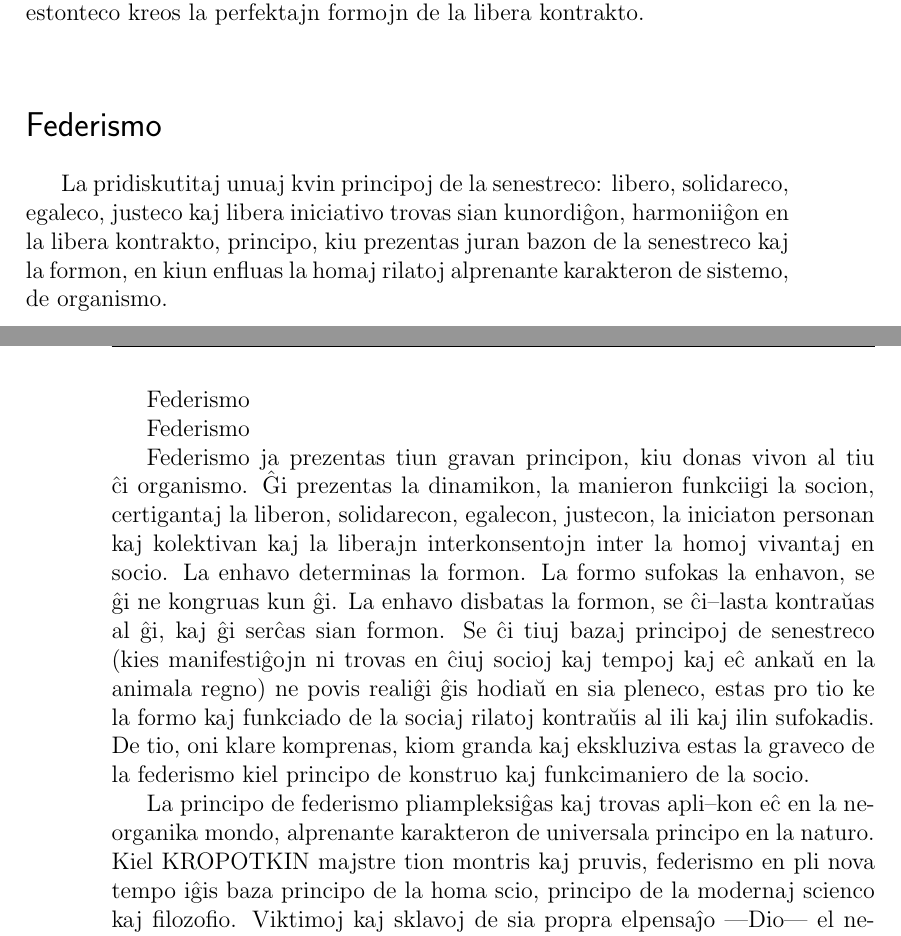
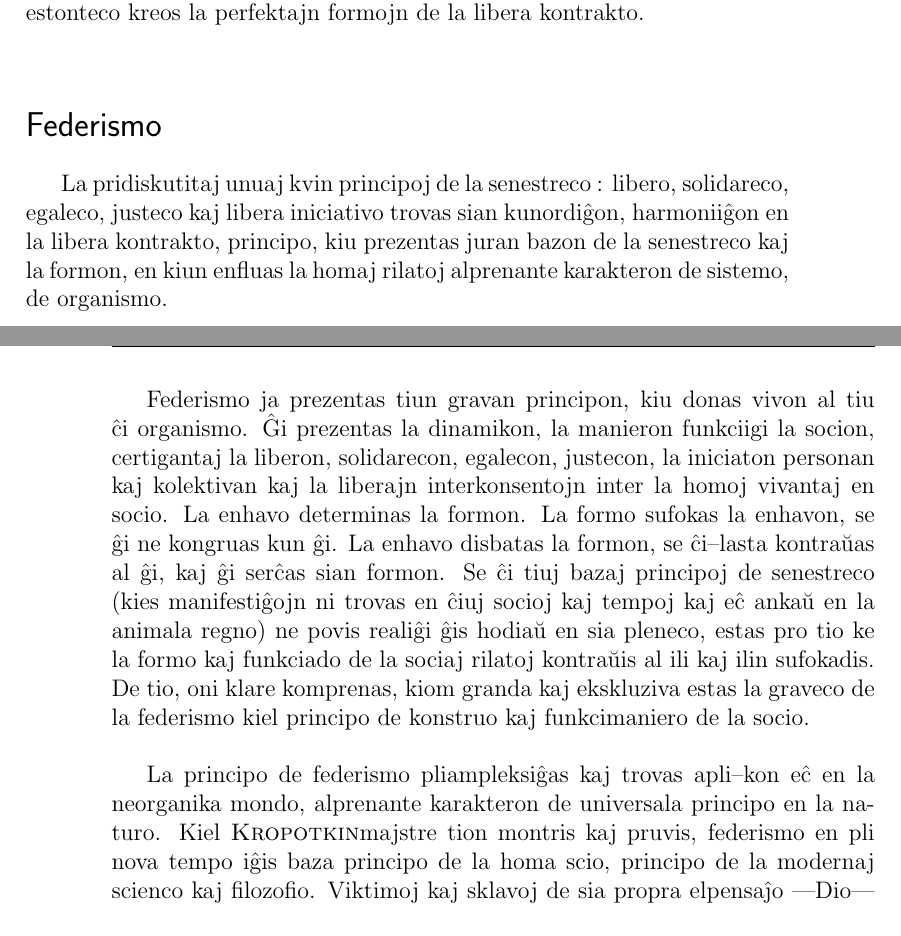
Before and after one commit to survoje77/esperanto, a LaTeX book (anarkiismo/anarkiismo.tex, which reads anarkiismo/08-federismo.tex): two parts of pages 23 and 24 of 32, joined at a grey line, cut so that both start at the same text. The pictures show the PDF file anarkiismo/anarkiismo.pdf that the author committed with the source.

Commit message:
daùrigo

```diff
--- a/anarkiismo/08-federismo.tex
+++ b/anarkiismo/08-federismo.tex
@@ -2,25 +2,26 @@
 \addcontentsline{toc}{section}{Federismo}
 \indent
 
-La pridiskutitaj unuaj kvin principoj de la senestreco: libero, solidareco, egaleco, justeco kaj libera iniciativo trovas sian kunordiĝon, harmoniiĝon en la libera kontrakto, principo, kiu prezentas juran bazon de la senestreco kaj la formon, en kiun enfluas la homaj rilatoj alprenante karakteron de sistemo, de organismo.
+\para{La pridiskutitaj unuaj kvin principoj de la senestreco : libero, solidareco, egaleco, justeco kaj libera iniciativo trovas sian kunordiĝon, harmoniiĝon en la libera kontrakto, principo, kiu prezentas juran bazon de la senestreco kaj la formon, en kiun enfluas la homaj rilatoj alprenante karakteron de sistemo, de organismo.}
 
-Federismo
+\para{Federismo ja prezentas tiun gravan principon, kiu donas vivon al tiu ĉi organismo. Ĝi prezentas la dinamikon, la manieron funkciigi la socion, certigantaj la liberon, solidarecon, egalecon, justecon, la iniciaton personan kaj kolektivan kaj la liberajn interkonsentojn inter la homoj vivantaj en socio. La enhavo determinas la formon. La formo sufokas la enhavon, se ĝi ne kongruas kun ĝi. La enhavo disbatas la formon, se ĉi–lasta kontraŭas al ĝi, kaj ĝi serĉas sian formon. Se ĉi tiuj bazaj principoj de senestreco (kies manifestiĝojn ni trovas en ĉiuj socioj kaj tempoj kaj eĉ ankaŭ en la animala regno) ne povis realiĝi ĝis hodiaŭ en sia pleneco, estas pro tio ke la formo kaj funkciado de la sociaj rilatoj kontraŭis al ili kaj ilin sufokadis. De tio, oni klare komprenas, kiom granda kaj ekskluziva estas la graveco de la federismo kiel principo de konstruo kaj funkcimaniero de la socio.}
 
-Federismo
+\para{La principo de federismo pliampleksiĝas kaj trovas apli–kon eĉ en la neorganika mondo, alprenante karakteron de universala principo en la naturo. Kiel \qui{Kropotkin} majstre tion montris kaj pruvis, federismo en pli nova tempo iĝis baza principo de la homa scio, principo de la modernaj scienco kaj filozofio. Viktimoj kaj sklavoj de sia propra elpensaĵo —Dio— el nememoreblaj tempoj la homoj vivis kun erara ideo pri la kosmo, vidante en ĉio kaj ĉie simpligitan skemon de «centron kaj periferio«. La centro, la sumo, la granda dimensio estas la fonto de l’ forto, energio kaj vivo. La periferio estas respeguliĝo. Ĉio komenciĝas ekde la centro kaj iras al la periferio. Ĉio ĉirkaŭiras la centron, subiĝas al, determinas sian pozicion laŭ, kaj dependas de la centro. En la imago pri kosmostrukturo la tero estis ĝis la 16–a jarcento konsiderata kiel la centro. Ĉio videbla en la Universo ĉirkaŭiris la teron, submetiĝis al ĝi kaj ekzistis nur por ĝi —la suno, luno, steloj, planedoj. Poste oni komprenis, kaj estis konstatite de la astronomoj, ke la tero prezentiĝas kiel nur sablero en la kosmo, kompare ekzemple kun la suno, ĉirkaŭ kiu ĝi fakte rondiras. Oni konstatis same, ke la suno ne estas ununura, ke multego da aliaj sunaj sistemoj ekzistas; kompare kun ili, ĝi prezentiĝas kiel nur sensignifa stelo. Sekvante ĉi tiun vojon de la disvastiĝo de siaj scioj kaj vizioj pri strukturo de la Universo, la astronomoj konstatis, ke ties senlimeco, samkiel nova principo de interrilatoj inter ties konsistpartoj, atingas al neado de la ideo pri centroj. La scienca serĉado forlasis siajn preferojn al la grandaj ensembloj kaj turnis sian rigardon al la konsistpartoj, vidante ĉiam pli kaj pli fore al la nemezureblaj eretoj. Tiel oni konstatis, ke la universala gravito ne prezentas skemon de «centro kaj periferio», sed ke ĝi estas rezultanto de senlima nombro da fortoj interagantaj kaj kontraŭagantaj, kie ĉiu parteto —eĉ la plej mikroskopa inter la miliardoj da nemezureblaj eretoj, kiuj plenigas la universon— havas sian lokon, gravecon kaj influon.}
 
-Federismo ja prezentas tiun gravan principon, kiu donas vivon al tiu ĉi organismo. Ĝi prezentas la dinamikon, la manieron funkciigi la socion, certigantaj la liberon, solidarecon, egalecon, justecon, la iniciaton personan kaj kolektivan kaj la liberajn interkonsentojn inter la homoj vivantaj en socio. La enhavo determinas la formon. La formo sufokas la enhavon, se ĝi ne kongruas kun ĝi. La enhavo disbatas la formon, se ĉi–lasta kontraŭas al ĝi, kaj ĝi serĉas sian formon. Se ĉi tiuj bazaj principoj de senestreco (kies manifestiĝojn ni trovas en ĉiuj socioj kaj tempoj kaj eĉ ankaŭ en la animala regno) ne povis realiĝi ĝis hodiaŭ en sia pleneco, estas pro tio ke la formo kaj funkciado de la sociaj rilatoj kontraŭis al ili kaj ilin sufokadis. De tio, oni klare komprenas, kiom granda kaj ekskluziva estas la graveco de la federismo kiel principo de konstruo kaj funkcimaniero de la socio.
+\para{Tiu ĉi nova vizio pri la mondo, tiu ĉi rigardo super la aĵoj, tiu ĉi nova sinteno antaŭ la fenomenoj perceptitaj pere de niaj sensorganoj, larĝiĝis super ĉiuj sciencaj esploroj kaj etendiĝis super la tuta neorganika kaj organika materio, ampleksante ankaŭ la homsocion kaj nian internan mondon.}
 
-La principo de federismo pliampleksiĝas kaj trovas apli–kon eĉ en la neorganika mondo, alprenante karakteron de universala principo en la naturo. Kiel KROPOTKIN majstre tion montris kaj pruvis, federismo en pli nova tempo iĝis baza principo de la homa scio, principo de la modernaj scienco kaj filozofio. Viktimoj kaj sklavoj de sia propra elpensaĵo —Dio— el nememoreblaj tempoj la homoj vivis kun erara ideo pri la kosmo, vidante en ĉio kaj ĉie simpligitan skemon de «centron kaj periferio«. La centro, la sumo, la granda dimensio estas la fonto de l’ forto, energio kaj vivo. La periferio estas respeguliĝo. Ĉio komenciĝas ekde la centro kaj iras al la periferio. Ĉio ĉirkaŭiras la centron, subiĝas al, determinas sian pozicion laŭ, kaj dependas de la centro. En la imago pri kosmostrukturo la tero estis ĝis la 16–a jarcento konsiderata kiel la centro. Ĉio videbla en la Universo ĉirkaŭiris la teron, submetiĝis al ĝi kaj ekzistis nur por ĝi —la suno, luno, steloj, planedoj. Poste oni komprenis, kaj estis konstatite de la astronomoj, ke la tero prezentiĝas kiel nur sablero en la kosmo, kompare ekzemple kun la suno, ĉirkaŭ kiu ĝi fakte rondiras. Oni konstatis same, ke la suno ne estas ununura, ke multego da aliaj sunaj sistemoj ekzistas; kompare kun ili, ĝi prezentiĝas kiel nur sensignifa stelo. Sekvante ĉi tiun vojon de la disvastiĝo de siaj scioj kaj vizioj pri strukturo de la Universo, la astronomoj konstatis, ke ties senlimeco, samkiel nova principo de interrilatoj inter ties konsistpartoj, atingas al neado de la ideo pri centroj. La scienca serĉado forlasis siajn preferojn al la grandaj ensembloj kaj turnis sian rigardon al la konsistpartoj, vidante ĉiam pli kaj pli fore al la nemezureblaj eretoj. Tiel oni konstatis, ke la universala gravito ne prezentas skemon de «centro kaj periferio», sed ke ĝi estas rezultanto de senlima nombro da fortoj interagantaj kaj kontraŭagantaj, kie ĉiu parteto —eĉ la plej mikroskopa inter la miliardoj da nemezureblaj eretoj, kiuj plenigas la universon— havas sian lokon, gravecon kaj influon.
+\para{Ne plu estas hodiaŭ scienca disciplino, kiu ne sekvas tiun vojon de serĉado pri la konsistaj partoj, pri la unuo, nemezurebla ereto, kaj kiuj ne deziras trovi la konsistig–antojn eĉ de tiuj nemezureblaj eretoj. lu spiritostato ema al individuigo, malcentralizo kaj esploro pri «rezul–tantoj», pri dinamikaj, moveblaj rilatoj , karakterizas la tutan nuntempan sciencon, kaj naskas novan filozofion, en kiu la iama ideo pri «Centro» jam ŝanĝiĝis al nocio pri senlime nemezureblaj eretoj. En tio ĝuste konsistas la principo de federismo, principo kiu trovis la lastan sian konfirmon en la scienca sukceso diserigi la atomon, kaj tiel detrui la ideon pri «Centro».}
 
-Tiu ĉi nova vizio pri la mondo, tiu ĉi rigardo super la aĵoj, tiu ĉi nova sinteno antaŭ la fenomenoj perceptitaj pere de niaj sensorganoj, larĝiĝis super ĉiuj sciencaj esploroj kaj etendiĝis super la tuta neorganika kaj organika materio, ampleksante ankaŭ la homsocion kaj nian internan mondon.
+\para{Tiumaniere la principo de federismo —unu el la funda–mentaj principoj de la senestreco— iĝas universale agnoskita principo de la Universo kaj de la vivo. Sed la homaj ideoj estas ankoraŭ sklavaj de la centralizisma skemo, la homlingvaĵo, elforgita en la daŭro de la jarcentoj sub la subpremado de tiu skemo devenanta de la ideo pri Dio —la plej granda, la ununura centro, ĉefcentro, la komenco kaj la fino de la universala vivo— estas ankoraŭ tro malriĉa por esprimi en konvenaj terminoj la esencon mem de la federisma principo. Ni plu vidas nin devigataj uzi analogiojn kaj terminojn, kiuj, komprenitaj en sia laŭlitera senco, ne permesas al ni realigi plenan rompon kun la ideo pri centro, kaj de tie ankaŭ pri hierarkio. Tiel, ekzemple, dezirante prezenti federismon en pli simpla kaj pli komprenebla formo, ni ofte diras: «de sube al supre, de la periferio al la centro, ekde la privata afero al la ĝenerala ktp».}
 
-Ne plu estas hodiaŭ scienca disciplino, kiu ne sekvas tiun vojon de serĉado pri la konsistaj partoj, pri la unuo, nemezurebla ereto, kaj kiuj ne deziras trovi la konsistig–antojn eĉ de tiuj nemezureblaj eretoj. lu spiritostato ema al individuigo, malcentralizo kaj esploro pri «rezul–tantoj», pri dinamikaj, moveblaj rilatoj , karakterizas la tutan nuntempan sciencon, kaj naskas novan filozofion, en kiu la iama ideo pri «Centro» jam ŝanĝiĝis al nocio pri senlime nemezureblaj eretoj. En tio ĝuste konsistas la principo de federismo, principo kiu trovis la lastan sian konfirmon en la scienca sukceso diserigi la atomon, kaj tiel detrui la ideon pri «Centro».
+\para{Kiel pli precize difini la principon de federismo? Ĝi estas la principo, kiu certigas la plenan manifestiĝon kaj la plenan disvolviĝon de la homa persono, manifestiĝo kaj disvolviĝo harmoniigitaj kun la plej alta evoluo de la memvola asocio en ĉiuj manifestiĝoj por ĉiuj celoj kaj por kontentigo de ĉiuj bezonoj. Tio signifas, ke ĉia iniciato devas starti de la aparta unuo–individuo en la grupo, kaj primara grupo aŭ unuiĝo en la ĝenerala kolektivo —provante kunordiĝi, unuiĝi kaj grupiĝi kun la sama iniciato de ĉia alia unuo, cele al pliiĝo de sia forto, larĝigante kaj pliigante siajn rimedojn.}
 
-Tiumaniere la principo de federismo —unu el la funda–mentaj principoj de la senestreco— iĝas universale agnoskita principo de la Universo kaj de la vivo. Sed la homaj ideoj estas ankoraŭ sklavaj de la centralizisma skemo, la homlingvaĵo, elforgita en la daŭro de la jarcentoj sub la subpremado de tiu skemo devenanta de la ideo pri Dio —la plej granda, la ununura centro, ĉefcentro, la komenco kaj la fino de la universala vivo— estas ankoraŭ tro malriĉa por esprimi en konvenaj terminoj la esencon mem de la federisma principo. Ni plu vidas nin devigataj uzi analogiojn kaj terminojn, kiuj, komprenitaj en sia laŭlitera senco, ne permesas al ni realigi plenan rompon kun la ideo pri centro, kaj de tie ankaŭ pri hierarkio. Tiel, ekzemple, dezirante prezenti federismon en pli simpla kaj pli komprenebla formo, ni ofte diras: «de sube al supre, de la periferio al la centro, ekde la privata afero al la ĝenerala ktp».
+\para{Atinginte la plej plenan esprimon de la kolektiva harmo–niigo laŭ la linio de la praktikata funkcio aŭ en la terito–riaj limoj, kie la senpera partopreno de la unuo estas ebla, tiu iniciativo sen senpersoneciĝi aŭ forviŝiĝi en la kolektiva tuto, rezultanto de ĉiuj iniciativoj, transiras en pli larĝan teritorian stupon por harmoniiĝi kun la similaj iniciatoj en tiu larĝigita kadro kaj atingi la plenan kunordiĝon sur granda teritorio anticipe determinita aŭ akceptita (regiono, lando, kontinento aŭ la tuta terglobo). Atinginte la celitan plenan harmoniiĝon, la iniciato de la unuo –individuo aŭ grupo– ne nuliĝas, ne solviĝas en simpla aritmetika sumo, ne transformiĝas en komandantan kaj determinantan centron, sed en «rezultan–ton», por malkomponiĝi denove trairante la malan vojon, kaj veni ĝis la viveca, reala kaj dinamika unuo, kie la iniciato alprenas formon de memvola, konscia, libera devontigo, aŭ de devigo. Ne estas periferio, ne estas centro, estas nur sennombraj koordinatoj, eterna movado, manifestiĝo de milionoj da voloj, kies tuto, kolektivo ne estas adicio sed sistemo de permanentaj rilatoj, de konstanta movado de unuo al unuo —senlima konstelacio, ĉirkaŭiranta la senlimecon en kiu ĉiu stela polvero sekvas sian propran orbiton— rezultanto de agantaj kaj kontraŭagantaj fortoj kaj la universala orbito de la konstelacio, rezultanto mem de tiaj nenombreblaj fortoj.}
 
-Kiel pli precize difini la principon de federismo? Ĝi estas la principo, kiu certigas la plenan manifestiĝon kaj la plenan disvolviĝon de la homa persono, manifestiĝo kaj disvolviĝo harmoniigitaj kun la plej alta evoluo de la memvola asocio en ĉiuj manifestiĝoj por ĉiuj celoj kaj por kontentigo de ĉiuj bezonoj. Tio signifas, ke ĉia iniciato devas starti de la aparta unuo–individuo en la grupo, kaj primara grupo aŭ unuiĝo en la ĝenerala kolektivo —provante kunordiĝi, unuiĝi kaj grupiĝi kun la sama iniciato de ĉia alia unuo, cele al pliiĝo de sia forto, larĝigante kaj pliigante siajn rimedojn.
+\para{Federismo aplikata en la homa socio estas tiu principo kiu, agnoskinte la liberon de la unuo–individuo unue, kolektivo poste —kiel fundamentan, precipan kaj absolute ne anstataŭeblan principon de l’ homa disvolviĝo— certigas la firmiĝon, diskreskon kaj plivastiĝon de la libero per la solidareco ebla dank’ al egaleco, justeco kaj aktiva, atentema iniciativo, ĉiuj —libero, solidareco, egaleco, justeco kaj krea iniciativo— jam proklamitaj, konscie akceptitaj kaj konfirmitaj en la libera kontrakto.}
 
-Atinginte la plej plenan esprimon de la kolektiva harmo–niigo laŭ la linio de la praktikata funkcio aŭ en la terito–riaj limoj, kie la senpera partopreno de la unuo estas ebla, tiu iniciativo sen senpersoneciĝi aŭ forviŝiĝi en la kolektiva tuto, rezultanto de ĉiuj iniciativoj, transiras en pli larĝan teritorian stupon por harmoniiĝi kun la similaj iniciatoj en tiu larĝigita kadro kaj atingi la plenan kunordiĝon sur granda teritorio anticipe determinita aŭ akceptita (regiono, lando, kontinento aŭ la tuta terglobo). Atinginte la celitan plenan harmoniiĝon, la iniciato de la unuo –individuo aŭ grupo– ne nuliĝas, ne solviĝas en simpla aritmetika sumo, ne transformiĝas en komandantan kaj determinantan centron, sed en «rezultan–ton», por malkomponiĝi denove trairante la malan vojon, kaj veni ĝis la viveca, reala kaj dinamika unuo, kie la iniciato alprenas formon de memvola, konscia, libera devontigo, aŭ de devigo. Ne estas periferio, ne estas centro, estas nur sennombraj koordinatoj, eterna movado, manifestiĝo de milionoj da voloj, kies tuto, kolektivo ne estas adicio sed sistemo de permanentaj rilatoj, de konstanta movado de unuo al unuo —senlima konstelacio, ĉirkaŭiranta la senlimecon en kiu ĉiu stela polvero sekvas sian propran orbiton— rezultanto de agantaj kaj kontraŭagantaj fortoj kaj la universala orbito de la konstelacio, rezultanto mem de tiaj nenombreblaj fortoj.
+\para{El kie estas eltirita la principo de federismo? Ĉu gi ekzistas en la vivo, en la homa socio, en la estinteco kaj nuntempo, aŭ ĉu ĝi estas nur principo pruvita kaj akceptita de la scienco kaj filozofio en ties serĉado de la eterna vero? Federismo havas siajn profundajn radikojn en la biologia bezono de la kunvivado, de la kuniĝo, de la kunordiĝo de la individuaj fortoj por certigi la memkonservon de la individuo kaj de la specio. Federismo en la historio de la homaro manifestiĝas paralele kun la sociemo. Ju pli forte kaj ju pli larĝe kaj potence manifestiĝas ĉi–lasta, des pli ebla estas la manifestiĝo de la unua, kaj inverse ju pli la federismo —nepre necesa kondiĉo por manifestiĝo de la homlibero— estas reala, des pli ebla estas la sociemo kaj kun ĝi la spirita kaj materiala progreso. Ankaŭ ĉi tie la liberaj mezepokaj civitoj, ofte prenitaj de ni por ekzemplo, montriĝas kiel kunvivantaro kaj kiel periodo el la homhistorio, dum kiu federismo trovis la plej larĝan aplikon, ĉiuj tiuj multnombraj kaj plej diversaj unuiĝoj interne de la sama civito, kiel ankaŭ inter la apartaj civitoj–respublikoj, kovrantaj la tutan mediteranean kaj okcidentan Eŭropon kaj parton el Ruslando, per diversaj unuiĝoj funkciantaj sur la bazo de la libera kontrakto kaj federisma principo estas la plej konvinka ekzemplo pri socia ekflorado materia kaj kultura, kiu estas ebla dank’ al la federismo.}
 
-Federismo aplikata en la homa socio estas tiu principo kiu, agnoskinte la liberon de la unuo–individuo unue, kolektivo poste —kiel fundamentan, precipan kaj absolute ne anstataŭeblan principon de l’ homa disvolviĝo— certigas la firmiĝon, diskreskon kaj plivastiĝon de la libero per la solidareco ebla dank’ al egaleco, justeco kaj aktiva, atentema iniciativo, ĉiuj —libero, solidareco, egaleco, justeco kaj krea iniciativo— jam proklamitaj, konscie akceptitaj kaj konfirmitaj en la libera kontrakto.
+\para{Federismo trovis ian aplikon malgraŭ granda misprezenta formo en Usono, Svisujo k.a. Hodiaŭ ĝi estas moto en la programo de multaj politikaj partioj. La ideo pri unuiĝinta Eŭropo pretendas pri federisma principo. Konsekvence «federistoj» ne mankas hodiaŭ meze de tiu mondo dividita en eterne malpacantaj naciaj ŝtatoj kaj ŝtatetoj.}
 
+\para{Tamen, kiel la aliaj fundamentaj principoj —natura manifestiĝo de la vivo— tiel la federismo starigas kontraŭ si malamikajn fortojn en la nuntempa socia sistemo, kiuj malhelpas al ĝia plena realiĝo. Kiuj kaj kiaj estas tiuj malamikaj fortoj, ni tion vidos en la sekvantaj ĉapitroj.}
```
Also changed, not shown: anarkiismo/anarkiismo.pdf, anarkiismo/08-federismo.tex (5 more changed lines).
